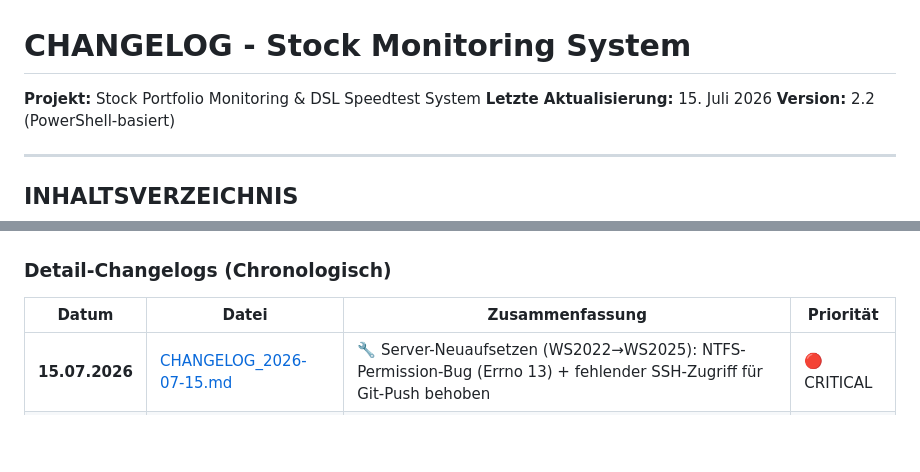
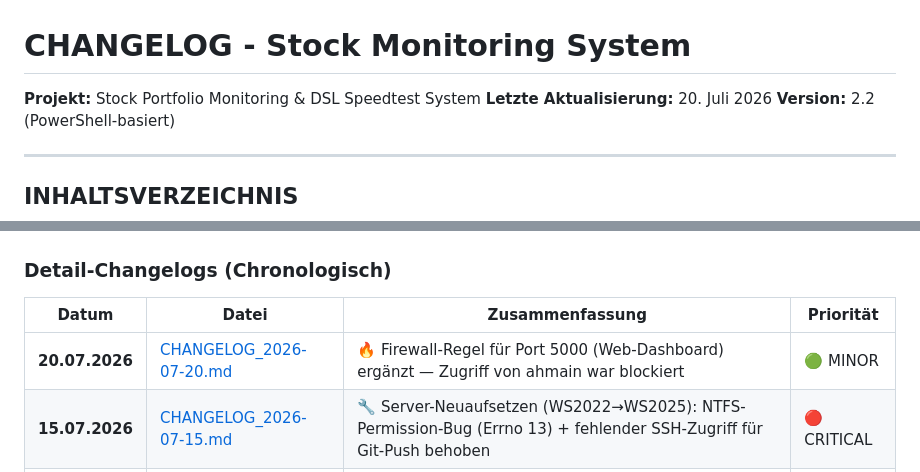
Before and after one commit to Drahmue/status, a Markdown page: CHANGELOG.md, 2 parts joined by grey strips. Drawn GitHub-style; blank space fills up the shorter version.

```diff
--- a/CHANGELOG.md
+++ b/CHANGELOG.md
@@ -1,7 +1,7 @@
 # CHANGELOG - Stock Monitoring System
 
 **Projekt:** Stock Portfolio Monitoring & DSL Speedtest System
-**Letzte Aktualisierung:** 15. Juli 2026
+**Letzte Aktualisierung:** 20. Juli 2026
 **Version:** 2.2 (PowerShell-basiert)
 
 ---
@@ -480,6 +480,7 @@ Get-Content "D:\Dataserver\_Batchprozesse\status\status.log" -Tail 50 | Select-S
 
 | Datum | Datei | Zusammenfassung | Priorität |
 |-------|-------|-----------------|-----------|
+| **20.07.2026** | [CHANGELOG_2026-07-20.md](./CHANGELOG_2026-07-20.md) | 🔥 Firewall-Regel für Port 5000 (Web-Dashboard) ergänzt — Zugriff von ahmain war blockiert | 🟢 MINOR |
 | **15.07.2026** | [CHANGELOG_2026-07-15.md](./CHANGELOG_2026-07-15.md) | 🔧 Server-Neuaufsetzen (WS2022→WS2025): NTFS-Permission-Bug (Errno 13) + fehlender SSH-Zugriff für Git-Push behoben | 🔴 CRITICAL |
 | **22.05.2026** | [CHANGELOG_2026-05-21.md](./CHANGELOG_2026-05-21.md) | 📱 Responsive Design — Statusseite skaliert auf Desktop, Tablet, Smartphone, Z Fold | 🟢 MINOR |
 | **21.05.2026** | [CHANGELOG_2026-05-21.md](./CHANGELOG_2026-05-21.md) | 🌐 Tailscale VPN eingerichtet — externer Zugriff via `http://hauserver:5000` | 🟢 MINOR |
```
Also changed, not shown: CHANGELOG_2026-07-20.md (added, +54 -0 lines).
